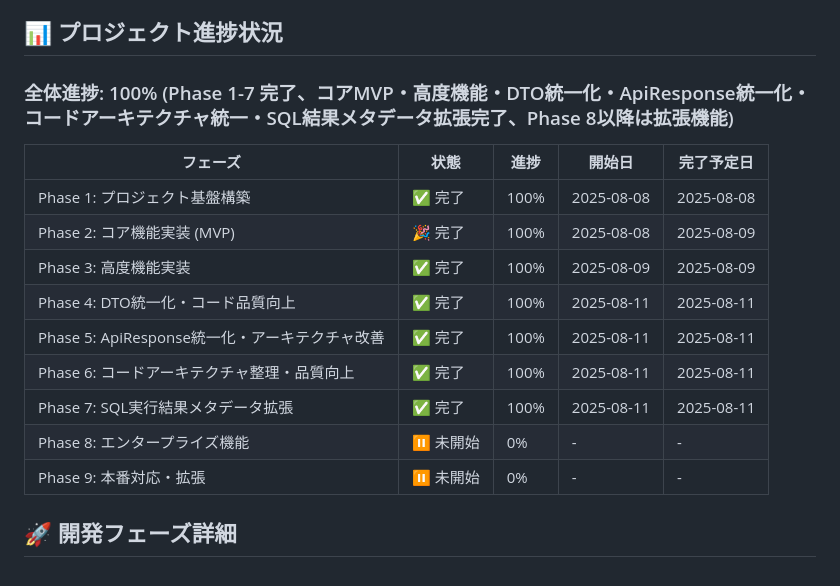
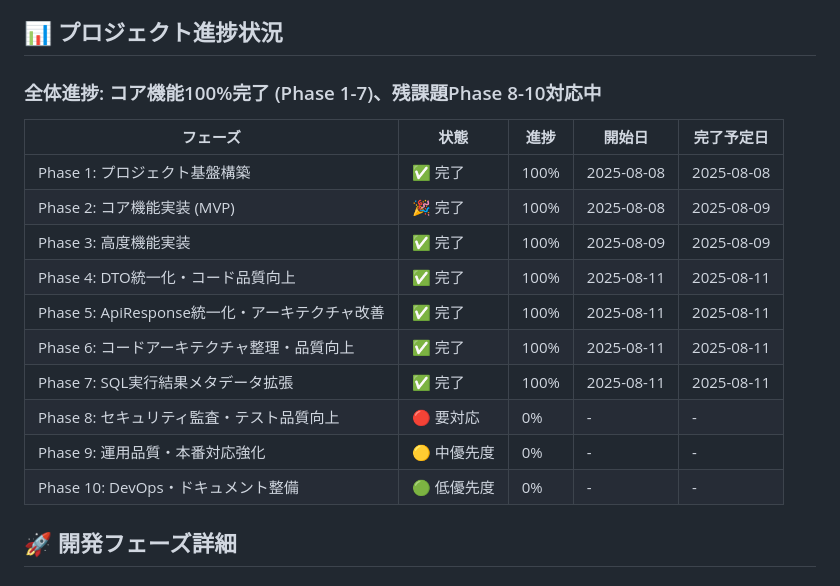
Before and after one commit to agwlvssainokuni/sqlapp2, a Markdown page: ROADMAP.md, the part around one of its changes. Drawn GitHub-style.

```diff
--- a/ROADMAP.md
+++ b/ROADMAP.md
@@ -5,7 +5,7 @@ SqlApp2は、複数のRDBMSに対応したWebベースのSQL実行ツールで
 
 ## 📊 プロジェクト進捗状況
 
-### 全体進捗: 100% (Phase 1-7 完了、コアMVP・高度機能・DTO統一化・ApiResponse統一化・コードアーキテクチャ統一・SQL結果メタデータ拡張完了、Phase 8以降は拡張機能)
+### 全体進捗: コア機能100%完了 (Phase 1-7)、残課題Phase 8-10対応中
 
 | フェーズ | 状態 | 進捗 | 開始日 | 完了予定日 |
 |---------|------|------|--------|-----------|
@@ -16,8 +16,9 @@ SqlApp2は、複数のRDBMSに対応したWebベースのSQL実行ツールで
 | Phase 5: ApiResponse統一化・アーキテクチャ改善 | ✅ 完了 | 100% | 2025-08-11 | 2025-08-11 |
 | Phase 6: コードアーキテクチャ整理・品質向上 | ✅ 完了 | 100% | 2025-08-11 | 2025-08-11 |
 | Phase 7: SQL実行結果メタデータ拡張 | ✅ 完了 | 100% | 2025-08-11 | 2025-08-11 |
-| Phase 8: エンタープライズ機能 | ⏸️ 未開始 | 0% | - | - |
-| Phase 9: 本番対応・拡張 | ⏸️ 未開始 | 0% | - | - |
+| Phase 8: セキュリティ監査・テスト品質向上 | 🔴 要対応 | 0% | - | - |
+| Phase 9: 運用品質・本番対応強化 | 🟡 中優先度 | 0% | - | - |
+| Phase 10: DevOps・ドキュメント整備 | 🟢 低優先度 | 0% | - | - |
 
 ## 🚀 開発フェーズ詳細
 
```
Also changed, not shown: other parts of ROADMAP.md (+48 -28 lines), CLAUDE.md (+57 -7 lines).
